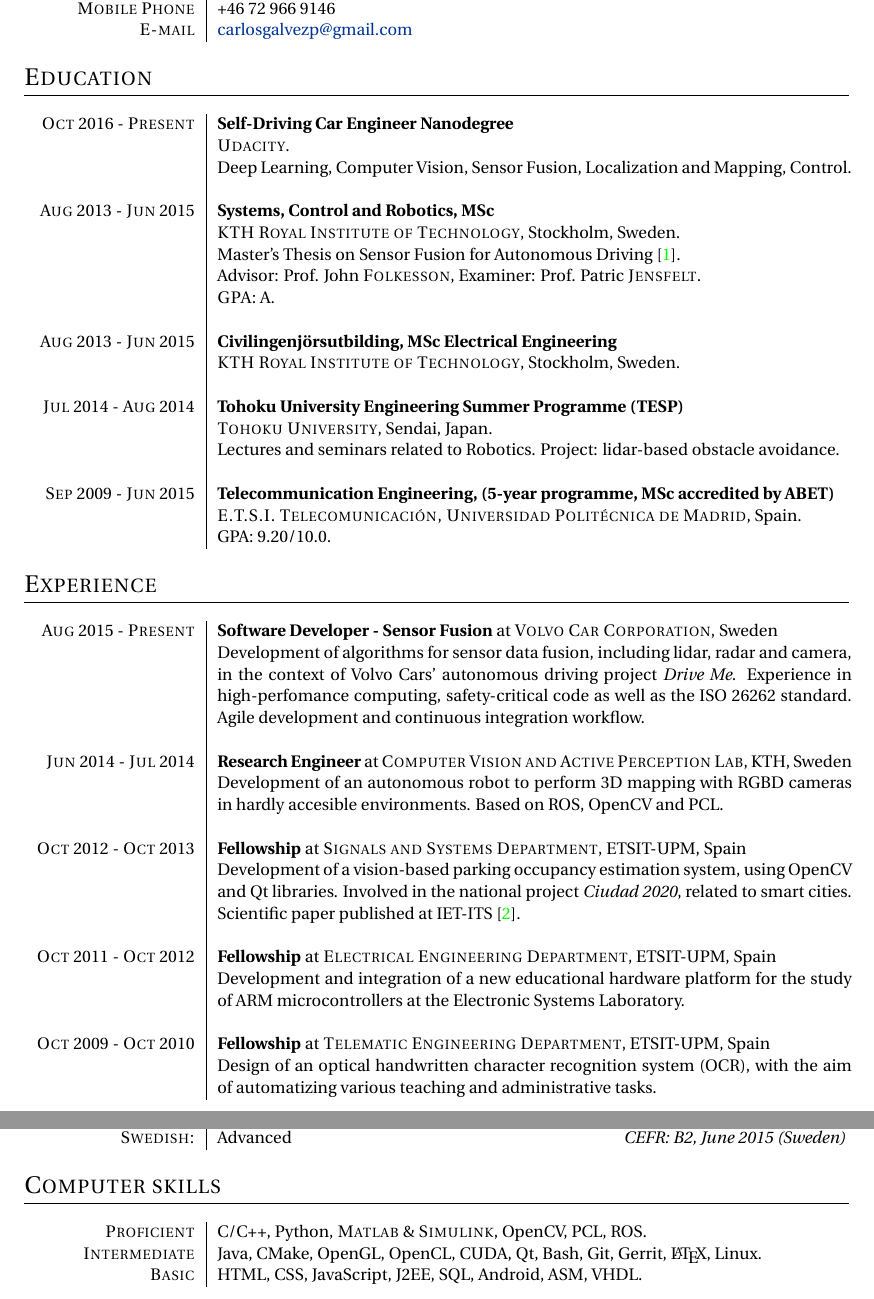
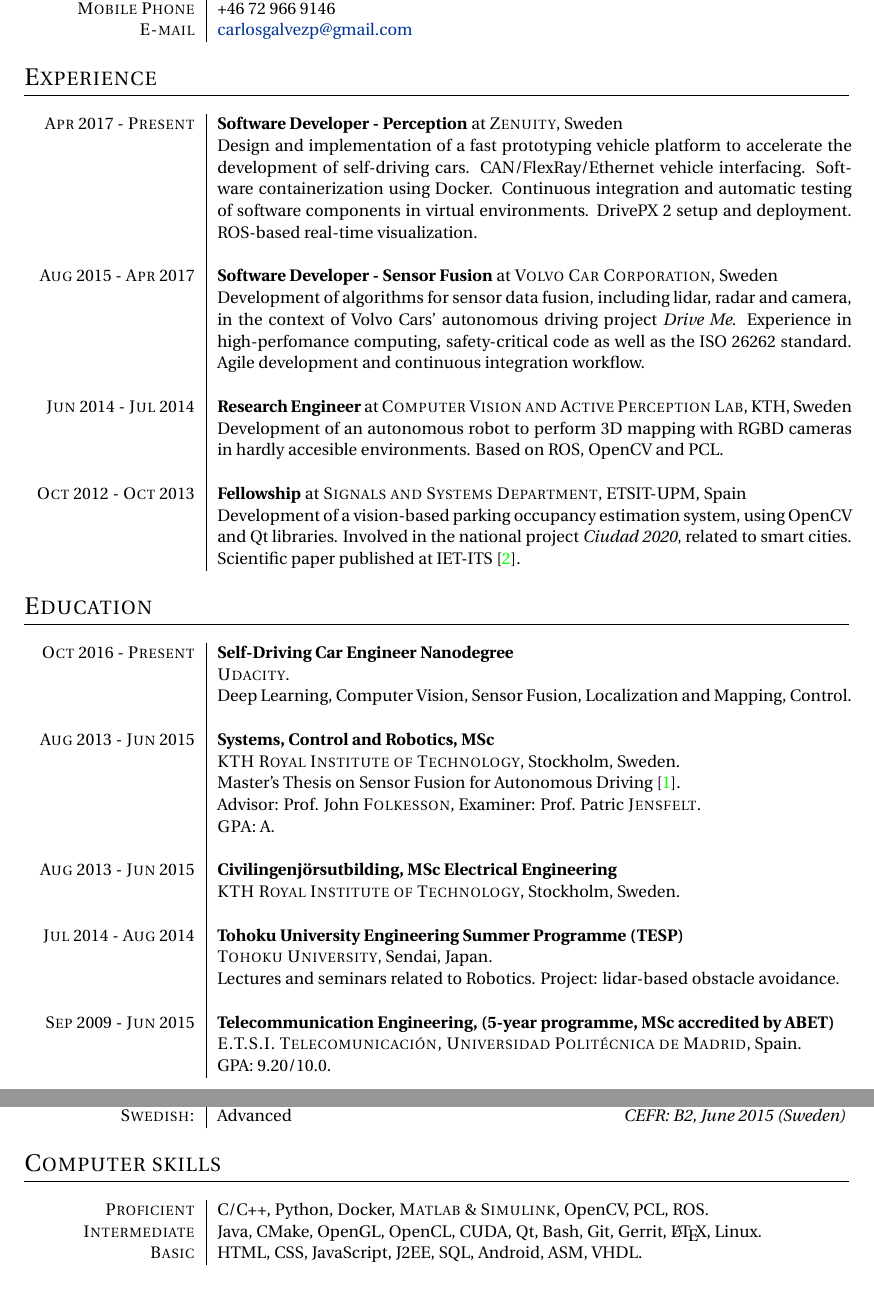
Before and after one commit to carlosgalvezp/CV, a LaTeX CV (carlos_galvez_resume.tex): two parts of pages 1 and 2 of 2, joined at a grey line, cut so that both start at the same text. Compiled offline with pdfLaTeX.

Commit message:
Add Zenuity to CV
And move Experience before Education.

```diff
--- a/carlos_galvez_resume.tex
+++ b/carlos_galvez_resume.tex
@@ -77,6 +77,43 @@
 
 
 %----------------------------------------------------------------------------------------
+%	WORK EXPERIENCE
+%----------------------------------------------------------------------------------------
+\vspace{\vspac}
+\section{Experience}
+\vspace{\vspac}
+\noindent
+\begin{tabular}{R{\widthone}|p{\widthtwo}}
+	\textsc{Apr} 2017 - \textsc{Present}& \textbf{Software Developer - Perception} at \textsc{Zenuity}, Sweden\\
+	& Design and implementation of a fast prototyping vehicle platform to accelerate the development of self-driving cars. CAN/FlexRay/Ethernet vehicle interfacing.  Software containerization using Docker. Continuous integration and automatic testing of software components in virtual environments. DrivePX 2 setup and deployment. ROS-based real-time visualization. \\
+	&\\
+	\textsc{Aug} 2015 - \textsc{Apr} 2017& \textbf{Software Developer - Sensor Fusion} at \textsc{Volvo Car Corporation}, Sweden\\
+	& Development of algorithms for sensor data fusion, including lidar, radar and camera, in the context of Volvo Cars' autonomous driving project \emph{Drive Me}. Experience in high-perfomance computing, safety-critical code as well as the ISO 26262 standard. Agile development and continuous integration workflow.  \\
+	&\\
+	%------------------------------------------------
+
+	\textsc{Jun} 2014 - \textsc{Jul} 2014 & \textbf{Research Engineer} at \textsc{Computer Vision and Active Perception Lab}, KTH, Sweden\\
+	& Development of an autonomous robot to perform 3D mapping with RGBD cameras in hardly accesible environments. Based on ROS, OpenCV and PCL.\\
+	&\\
+
+	% --------------------------------------------------
+
+	\textsc{Oct} 2012 - \textsc{Oct} 2013 & \textbf{Fellowship} at \textsc{Signals and Systems Department}, ETSIT-UPM, Spain\\
+	& Development of a vision-based parking occupancy estimation system, using OpenCV and Qt libraries. Involved in the national project \emph{Ciudad 2020}, related to smart cities. Scientific paper published at IET-ITS \cite{Galvez2015}. \\
+	%&\\
+	%% --------------------------------------------------
+	%
+	%\textsc{Oct} 2011 - \textsc{Oct} 2012 & \textbf{Fellowship} at \textsc{Electrical Engineering Department}, ETSIT-UPM, Spain\\
+	%& Development and integration of a new educational hardware platform for the study of ARM microcontrollers at the Electronic Systems Laboratory.%\\
+
+	% --------------------------------------------------
+	%&\\
+	%\textsc{Oct} 2009 - \textsc{Oct} 2010 &  \textbf{Fellowship} at \textsc{Telematic Engineering Department}, ETSIT-UPM, Spain\\
+	%& Design of an optical handwritten character recognition system (OCR), with the aim of automatizing various teaching and administrative tasks.\\
+
+\end{tabular}
+
+%----------------------------------------------------------------------------------------
 %	EDUCATION
 %----------------------------------------------------------------------------------------
 \vspace{\vspac}
@@ -117,39 +154,6 @@
 
 \end{tabular}
 
-
-%----------------------------------------------------------------------------------------
-%	WORK EXPERIENCE
-%----------------------------------------------------------------------------------------
-\vspace{\vspac}
-\section{Experience}
-\vspace{\vspac}
-\noindent
-\begin{tabular}{R{\widthone}|p{\widthtwo}}
-\textsc{Aug} 2015 - \textsc{Present}& \textbf{Software Developer - Sensor Fusion} at \textsc{Volvo Car Corporation}, Sweden\\
-& Development of algorithms for sensor data fusion, including lidar, radar and camera, in the context of Volvo Cars' autonomous driving project \emph{Drive Me}. Experience in high-perfomance computing, safety-critical code as well as the ISO 26262 standard. Agile development and continuous integration workflow.  \\
-&\\
-%------------------------------------------------
-
-\textsc{Jun} 2014 - \textsc{Jul} 2014 & \textbf{Research Engineer} at \textsc{Computer Vision and Active Perception Lab}, KTH, Sweden\\
-& Development of an autonomous robot to perform 3D mapping with RGBD cameras in hardly accesible environments. Based on ROS, OpenCV and PCL.\\
-&\\
-
-% --------------------------------------------------
-
-\textsc{Oct} 2012 - \textsc{Oct} 2013 & \textbf{Fellowship} at \textsc{Signals and Systems Department}, ETSIT-UPM, Spain\\
-& Development of a vision-based parking occupancy estimation system, using OpenCV and Qt libraries. Involved in the national project \emph{Ciudad 2020}, related to smart cities. Scientific paper published at IET-ITS \cite{Galvez2015}. \\
-&\\
-% --------------------------------------------------
-
-\textsc{Oct} 2011 - \textsc{Oct} 2012 & \textbf{Fellowship} at \textsc{Electrical Engineering Department}, ETSIT-UPM, Spain\\
-& Development and integration of a new educational hardware platform for the study of ARM microcontrollers at the Electronic Systems Laboratory.\\
-
-% --------------------------------------------------
-&\\
-\textsc{Oct} 2009 - \textsc{Oct} 2010 &  \textbf{Fellowship} at \textsc{Telematic Engineering Department}, ETSIT-UPM, Spain\\
-& Design of an optical handwritten character recognition system (OCR), with the aim of automatizing various teaching and administrative tasks.\\
-\end{tabular}
 
 %----------------------------------------------------------------------------------------
 %	PROJECTS
@@ -214,7 +218,7 @@
 \vspace{\vspac}
 \noindent
 \begin{tabular}{R{\widthone}|L{\widthtwo}}
-\textsc{Proficient} & C/C++, Python, \textsc{Matlab} \& \textsc{Simulink}, OpenCV, PCL, ROS.\\
+\textsc{Proficient} & C/C++, Python, Docker, \textsc{Matlab} \& \textsc{Simulink}, OpenCV, PCL, ROS.\\
 \textsc{Intermediate} & Java, CMake, OpenGL, OpenCL, CUDA, Qt, Bash, Git, Gerrit, \LaTeX, Linux.\\
 \textsc{Basic} & HTML, CSS, JavaScript, J2EE, SQL, Android, ASM, VHDL.\\
 \end{tabular}\vspace{\vspac}
```
Also changed, not shown: carlos_galvez_resume.pdf.
